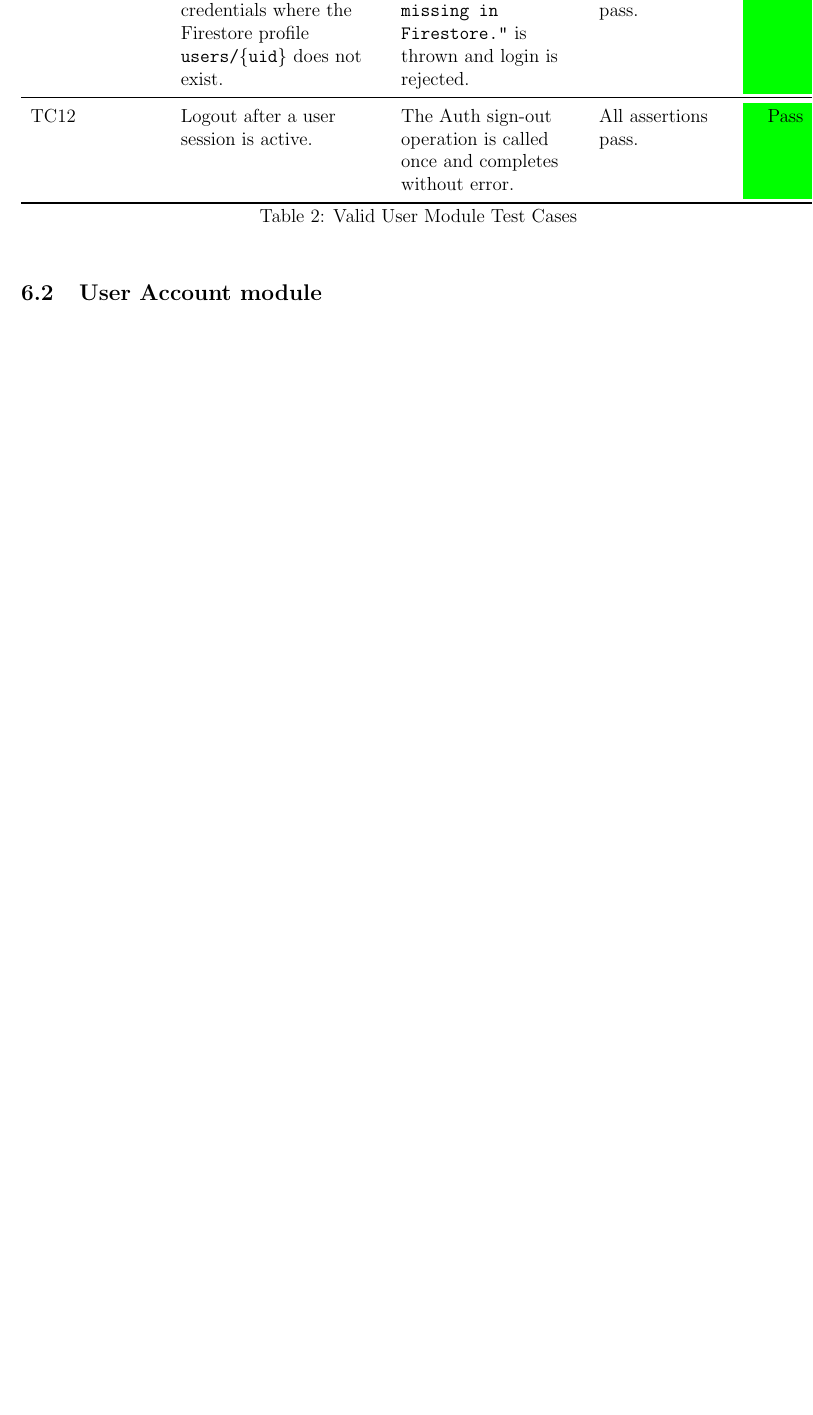
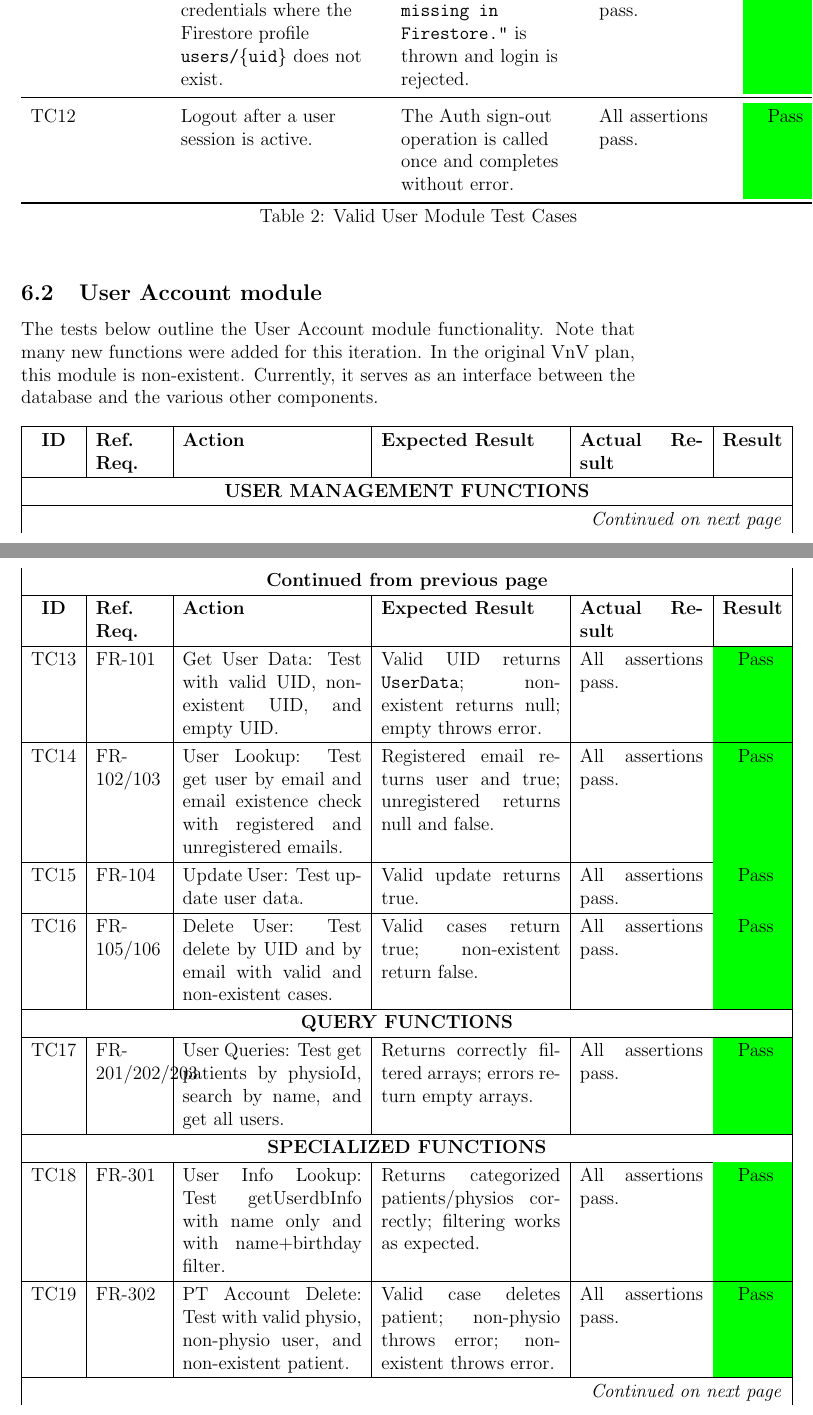
Before and after one commit to M9Huynh/technically-functional, a LaTeX document (docs/VnVReport/VnVReport.tex): part of page 13 of 15 before the commit and two parts of pages 13 and 14 of 17 after it, the two joined at a grey line, cut so that both start at the same text, the shorter picture padded with empty space. Compiled offline with pdfLaTeX.

Commit message:
added tests to user acc unit testing; need to figure out req mapping

```diff
--- a/docs/VnVReport/VnVReport.tex
+++ b/docs/VnVReport/VnVReport.tex
@@ -361,6 +363,25 @@ patient roles.
 \end{longtable}
 
 \subsection{User Account module}
+The tests below outline the User Account module functionality. Note that many new functions were added for this
+iteration. In the original VnV plan, this module is non-existent. Currently, it serves as an interface between the
+database and the various other components.
 
 
 
+\begin{longtable}{|c|p{1.5cm}|p{4cm}|p{4cm}|p{2.75cm}|c|}
+  \hline
+  \textbf{ID} & \textbf{Ref. Req.} & \textbf{Action} &
+  \textbf{Expected Result} & \textbf{Actual Result} & \textbf{Result} \\
+  \hline
+  \endfirsthead
+
+  \multicolumn{6}{|c|}{\textbf{Continued from previous page}} \\
+  \hline
+  \textbf{ID} & \textbf{Ref. Req.} & \textbf{Action} &
+  \textbf{Expected Result} & \textbf{Actual Result} & \textbf{Result} \\
+  \hline
+  \endhead
+
+  \multicolumn{6}{|r|}{\textit{Continued on next page}} \\
+  \endfoot
@@ -366,0 +395,21 @@ patient roles.
+  \multicolumn{6}{|c|}{\textbf{USER MANAGEMENT FUNCTIONS}} \\ \hline
+
+  TC13 & FR-101 & Get User Data: Test with valid UID, non-existent UID, and empty UID. & Valid UID returns \texttt{UserData}; non-existent returns null; empty throws error. & All assertions pass. & \cellcolor{green} Pass \\ \hline
+
+  TC14 & FR-102/103 & User Lookup: Test get user by email and email existence check with registered and unregistered emails. & Registered email returns user and true; unregistered returns null and false. & All assertions pass. & \cellcolor{green} Pass \\ \hline
+
+  TC15 & FR-104 & Update User: Test update user data. & Valid update returns true. & All assertions pass. & \cellcolor{green} Pass \\ \hline
+
+  TC16 & FR-105/106 & Delete User: Test delete by UID and by email with valid and non-existent cases. & Valid cases return true; non-existent return false. & All assertions pass. & \cellcolor{green} Pass \\ \hline
+
+  % QUERY FUNCTIONS
+  \multicolumn{6}{|c|}{\textbf{QUERY FUNCTIONS}} \\ \hline
+
+  TC17 & FR-201/202/203 & User Queries: Test get patients by physioId, search by name, and get all users. & Returns correctly filtered arrays; errors return empty arrays. & All assertions pass. & \cellcolor{green} Pass \\ \hline
+
+  % SPECIALIZED FUNCTIONS
+  \multicolumn{6}{|c|}{\textbf{SPECIALIZED FUNCTIONS}} \\ \hline
+
+  TC18 & FR-301 & User Info Lookup: Test getUserdbInfo with name only and with name+birthday filter. & Returns categorized patients/physios correctly; filtering works as expected. & All assertions pass. & \cellcolor{green} Pass \\ \hline
+
+  TC19 & FR-302 & PT Account Delete: Test with valid physio, non-physio user, and non-existent patient. & Valid case deletes patient; non-physio throws error; non-existent throws error. & All assertions pass. & \cellcolor{green} Pass \\ \hline
@@ -367,4 +425,7 @@ patient roles.
+\end{longtable}
+
 \section{Changes Due to Testing}
+
 
 \wss{This section should highlight how feedback from the users and from
 the supervisor (when one exists) shaped the final product.  In particular
```
Also changed, not shown: docs/VnVReport/VnVReport.pdf, docs/VnVReport/VnVReport.tex (18 more changed lines).
